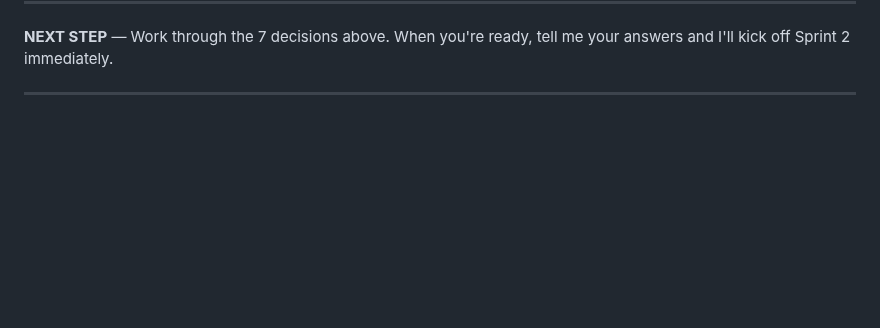
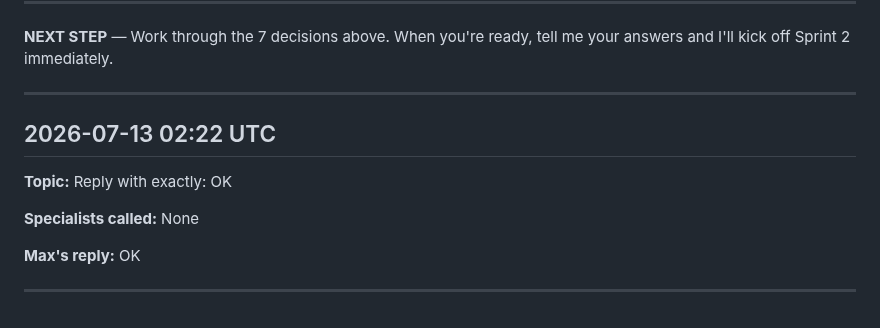
Before and after one commit to homeinspectorhelp/higa, a Markdown page: owner-logs/max-pro-log-2026-07.md, the part around the change. Rendered like a GitHub page; blank space fills up the shorter version.

Commit message:
log: Max Pro conversation — 2026-07-13 02:22 UTC

```diff
--- a/owner-logs/max-pro-log-2026-07.md
+++ b/owner-logs/max-pro-log-2026-07.md
@@ -117,3 +117,13 @@ Decisions #1 and #5 are the **critical path** — nothing functional can be buil
 **NEXT STEP** — Work through the 7 decisions above. When you're ready, tell me your answers and I'll kick off Sprint 2 immediately.
 
 ---
+## 2026-07-13 02:22 UTC
+
+**Topic:** Reply with exactly: OK
+
+**Specialists called:** None
+
+**Max's reply:**
+OK
+
+---
```
